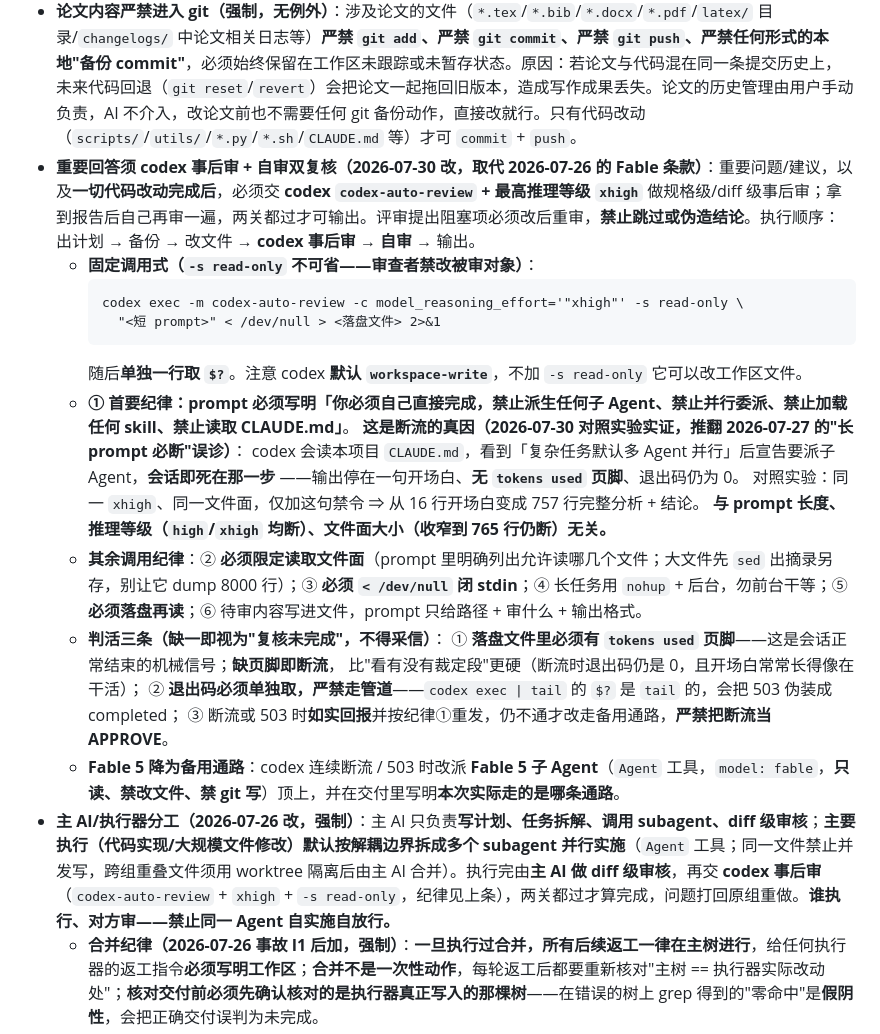
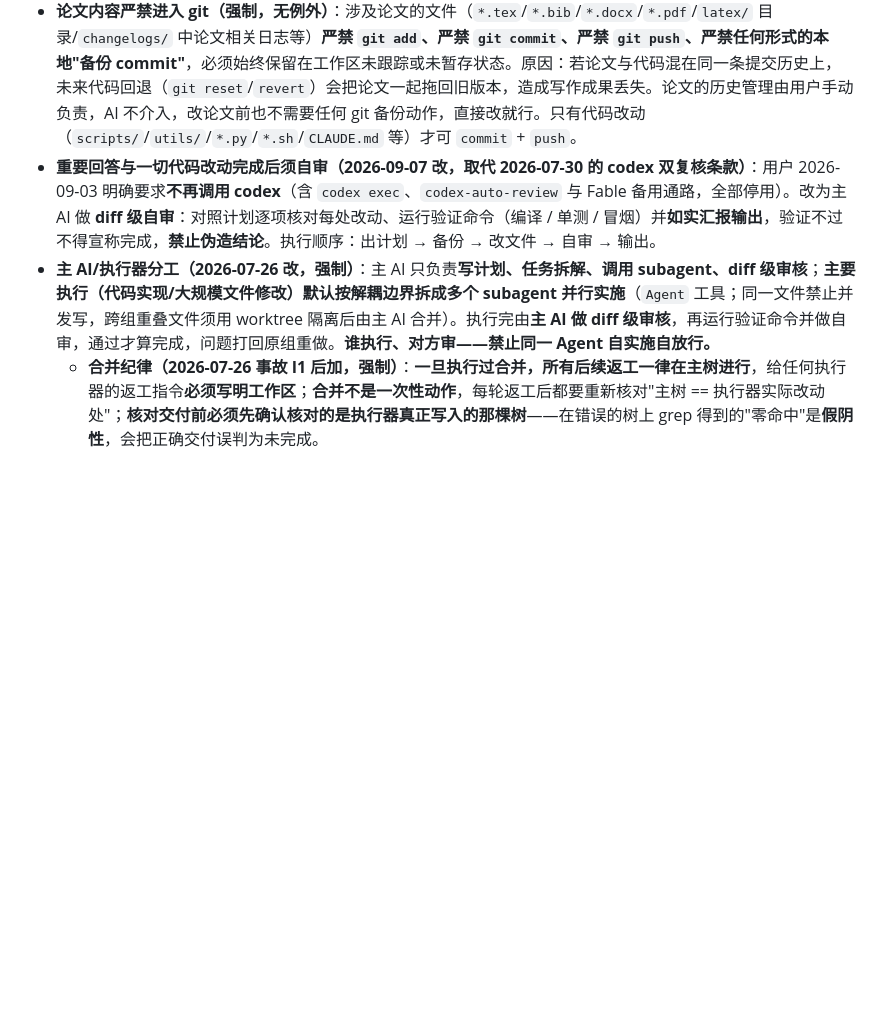
Before and after one commit to 52hook/hook, a Markdown page: CLAUDE.md, the part around the change. GitHub-like rendering; blank space fills up the shorter version.

Commit message:
优化: 复审规则改为自审

````diff
--- a/CLAUDE.md
+++ b/CLAUDE.md
@@ -11,27 +11,8 @@
 - **`CLAUDE.md` 为唯一项目规则文件**，不在其他地方重复定义项目规则。
 - **联网必须用 Sonnet 5 最高推理等级执行（强制，无例外）**：所有联网操作（搜索、抓取网页、查文献）必须委派给 **Sonnet 5（`claude-sonnet-5`）子 Agent**，并将其推理等级设为**最高（`max`）**后再执行；主 Agent 不直接联网。子 Agent 内部可使用 WebSearch / WebFetch 等联网工具。
 - **论文内容严禁进入 git（强制，无例外）**：涉及论文的文件（`*.tex`/`*.bib`/`*.docx`/`*.pdf`/`latex/` 目录/`changelogs/` 中论文相关日志等）**严禁 `git add`、严禁 `git commit`、严禁 `git push`、严禁任何形式的本地"备份 commit"**，必须始终保留在工作区未跟踪或未暂存状态。原因：若论文与代码混在同一条提交历史上，未来代码回退（`git reset`/`revert`）会把论文一起拖回旧版本，造成写作成果丢失。论文的历史管理由用户手动负责，AI 不介入，改论文前也不需要任何 git 备份动作，直接改就行。只有代码改动（`scripts/`/`utils/`/`*.py`/`*.sh`/`CLAUDE.md` 等）才可 `commit` + `push`。
-- **重要回答须 codex 事后审 + 自审双复核（2026-07-30 改，取代 2026-07-26 的 Fable 条款）**：重要问题/建议，以及**一切代码改动完成后**，必须交 **codex `codex-auto-review` + 最高推理等级 `xhigh`** 做规格级/diff 级事后审；拿到报告后自己再审一遍，两关都过才可输出。评审提出阻塞项必须改后重审，**禁止跳过或伪造结论**。执行顺序：出计划 → 备份 → 改文件 → **codex 事后审 → 自审** → 输出。
-  - **固定调用式（`-s read-only` 不可省——审查者禁改被审对象）**：
-    ```
-    codex exec -m codex-auto-review -c model_reasoning_effort='"xhigh"' -s read-only \
-      "<短 prompt>" < /dev/null > <落盘文件> 2>&1
-    ```
-    随后**单独一行取 `$?`**。注意 codex **默认 `workspace-write`**，不加 `-s read-only` 它可以改工作区文件。
-  - **① 首要纪律：prompt 必须写明「你必须自己直接完成，禁止派生任何子 Agent、禁止并行委派、禁止加载任何 skill、禁止读取 CLAUDE.md」**。
-    **这是断流的真因（2026-07-30 对照实验实证，推翻 2026-07-27 的"长 prompt 必断"误诊）**：
-    codex 会读本项目 `CLAUDE.md`，看到「复杂任务默认多 Agent 并行」后宣告要派子 Agent，**会话即死在那一步**
-    ——输出停在一句开场白、**无 `tokens used` 页脚**、退出码仍为 0。
-    对照实验：同一 `xhigh`、同一文件面，仅加这句禁令 ⇒ 从 16 行开场白变成 757 行完整分析 + 结论。
-    **与 prompt 长度、推理等级（`high`/`xhigh` 均断）、文件面大小（收窄到 765 行仍断）无关。**
-  - **其余调用纪律**：② **必须限定读取文件面**（prompt 里明确列出允许读哪几个文件；大文件先 `sed` 出摘录另存，别让它 dump 8000 行）；③ **必须 `< /dev/null` 闭 stdin**；④ 长任务用 `nohup` + 后台，勿前台干等；⑤ **必须落盘再读**；⑥ 待审内容写进文件，prompt 只给路径 + 审什么 + 输出格式。
-  - **判活三条（缺一即视为"复核未完成"，不得采信）**：
-    ① **落盘文件里必须有 `tokens used` 页脚**——这是会话正常结束的机械信号；**缺页脚即断流**，
-    比"看有没有裁定段"更硬（断流时退出码仍是 0，且开场白常常长得像在干活）；
-    ② **退出码必须单独取，严禁走管道**——`codex exec | tail` 的 `$?` 是 `tail` 的，会把 503 伪装成 completed；
-    ③ 断流或 503 时**如实回报**并按纪律①重发，仍不通才改走备用通路，**严禁把断流当 APPROVE**。
-  - **Fable 5 降为备用通路**：codex 连续断流 / 503 时改派 **Fable 5 子 Agent**（`Agent` 工具，`model: fable`，**只读、禁改文件、禁 git 写**）顶上，并在交付里写明**本次实际走的是哪条通路**。
-- **主 AI/执行器分工（2026-07-26 改，强制）**：主 AI 只负责**写计划、任务拆解、调用 subagent、diff 级审核**；**主要执行（代码实现/大规模文件修改）默认按解耦边界拆成多个 subagent 并行实施**（`Agent` 工具；同一文件禁止并发写，跨组重叠文件须用 worktree 隔离后由主 AI 合并）。执行完由**主 AI 做 diff 级审核**，再交 **codex 事后审**（`codex-auto-review` + `xhigh` + `-s read-only`，纪律见上条），两关都过才算完成，问题打回原组重做。**谁执行、对方审——禁止同一 Agent 自实施自放行。**
+- **重要回答与一切代码改动完成后须自审（2026-09-07 改，取代 2026-07-30 的 codex 双复核条款）**：用户 2026-09-03 明确要求**不再调用 codex**（含 `codex exec`、`codex-auto-review` 与 Fable 备用通路，全部停用）。改为主 AI 做 **diff 级自审**：对照计划逐项核对每处改动、运行验证命令（编译 / 单测 / 冒烟）并**如实汇报输出**，验证不过不得宣称完成，**禁止伪造结论**。执行顺序：出计划 → 备份 → 改文件 → 自审 → 输出。
+- **主 AI/执行器分工（2026-07-26 改，强制）**：主 AI 只负责**写计划、任务拆解、调用 subagent、diff 级审核**；**主要执行（代码实现/大规模文件修改）默认按解耦边界拆成多个 subagent 并行实施**（`Agent` 工具；同一文件禁止并发写，跨组重叠文件须用 worktree 隔离后由主 AI 合并）。执行完由**主 AI 做 diff 级审核**，再运行验证命令并做自审，通过才算完成，问题打回原组重做。**谁执行、对方审——禁止同一 Agent 自实施自放行。**
   - **合并纪律（2026-07-26 事故 I1 后加，强制）**：**一旦执行过合并，所有后续返工一律在主树进行**，给任何执行器的返工指令**必须写明工作区**；**合并不是一次性动作**，每轮返工后都要重新核对"主树 == 执行器实际改动处"；**核对交付前必须先确认核对的是执行器真正写入的那棵树**——在错误的树上 grep 得到的"零命中"是**假阴性**，会把正确交付误判为未完成。
 - **跨组契约测试为发批前置门（2026-07-26 定，强制）**：涉及多组并行实施时，必须有一个**用真实生产者产出、喂真实消费者校验**的常驻测试（本项目为 `tests_r5_crossgroup.py`）；**任何跨组契约改动，不跑通它不许发批**。
   - **依据**：R5 一轮实施中出现**七个跨组断裂**（B 样条永不生效致 noBSP≡GRIPC、弯道集全 invalid、分析器第一集即死、安全否决被静默弃权等），**全部发生在"每组自测都绿"的状态下**——单测 21/21、runner 自测 150/150、分析器自检 PASS 同时存在。
````
